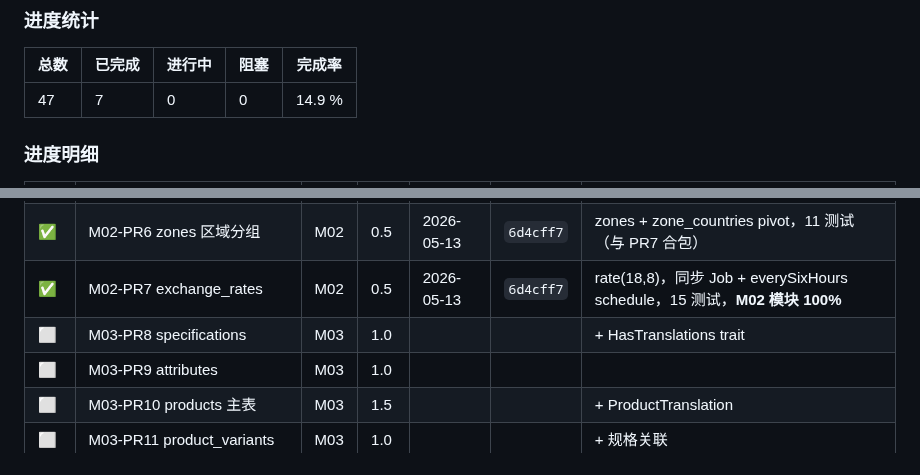
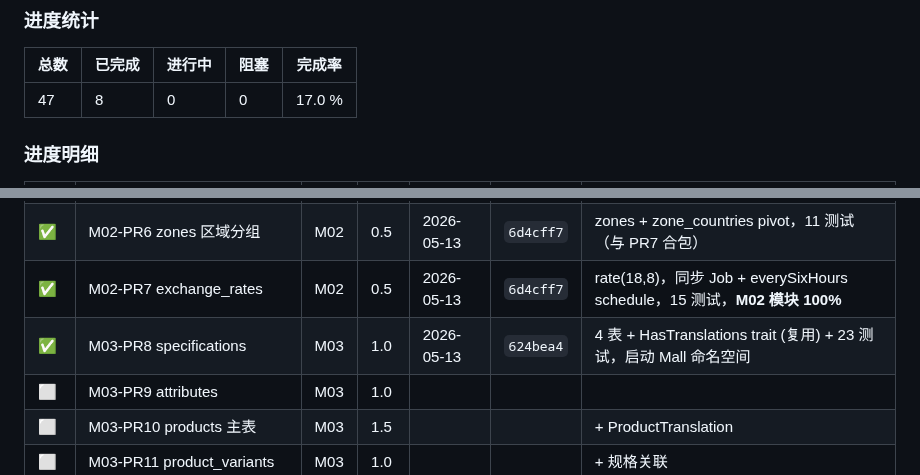
Before and after one commit to xiong-pc/dsweixin, a Markdown page: docs/tech-debt.md, 2 parts joined by grey strips. GitHub-like rendering.

Commit message:
chore(mall): update P0 board for M03-PR8

```diff
--- a/docs/tech-debt.md
+++ b/docs/tech-debt.md
@@ -602,7 +602,7 @@ composer require dedoc/scramble
 
 | 总数 | 已完成 | 进行中 | 阻塞 | 完成率 |
 |---|---|---|---|---|
-| 47 | 7 | 0 | 0 | 14.9 % |
+| 47 | 8 | 0 | 0 | 17.0 % |
 
 ### 进度明细
 
@@ -615,7 +615,7 @@ composer require dedoc/scramble
 | ✅ | M02-PR5 lang/currency/country | M02 | 1.0 | 2026-05-13 | `6c9f66a` | 4 张表 + I18nSeeder（13 语/11 币/28 国）+ 24 测试 |
 | ✅ | M02-PR6 zones 区域分组 | M02 | 0.5 | 2026-05-13 | `6d4cff7` | zones + zone_countries pivot，11 测试（与 PR7 合包）|
 | ✅ | M02-PR7 exchange_rates | M02 | 0.5 | 2026-05-13 | `6d4cff7` | rate(18,8)，同步 Job + everySixHours schedule，15 测试，**M02 模块 100%** |
-| ⬜ | M03-PR8 specifications | M03 | 1.0 | | | + HasTranslations trait |
+| ✅ | M03-PR8 specifications | M03 | 1.0 | 2026-05-13 | `624bea4` | 4 表 + HasTranslations trait (复用) + 23 测试，启动 Mall 命名空间 |
 | ⬜ | M03-PR9 attributes | M03 | 1.0 | | | |
 | ⬜ | M03-PR10 products 主表 | M03 | 1.5 | | | + ProductTranslation |
 | ⬜ | M03-PR11 product_variants | M03 | 1.0 | | | + 规格关联 |
```
